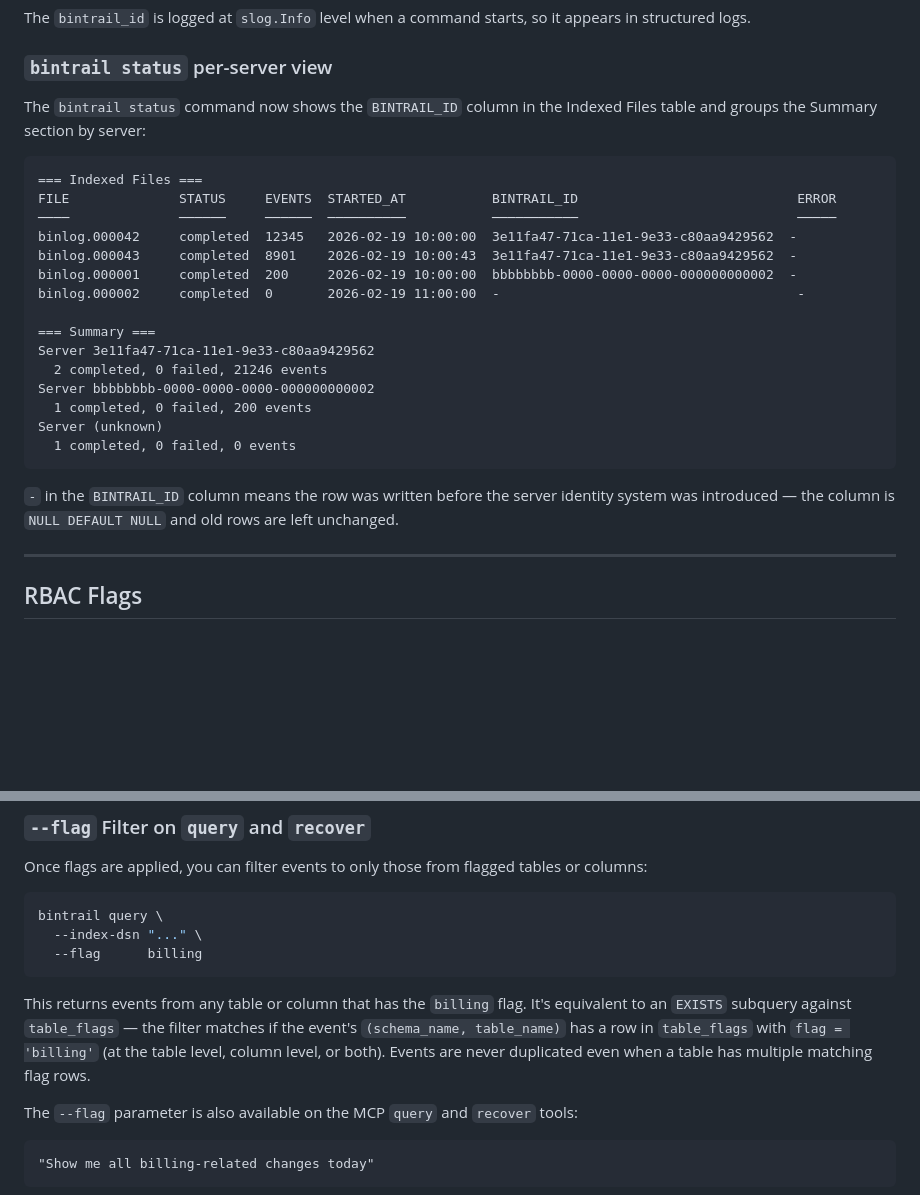
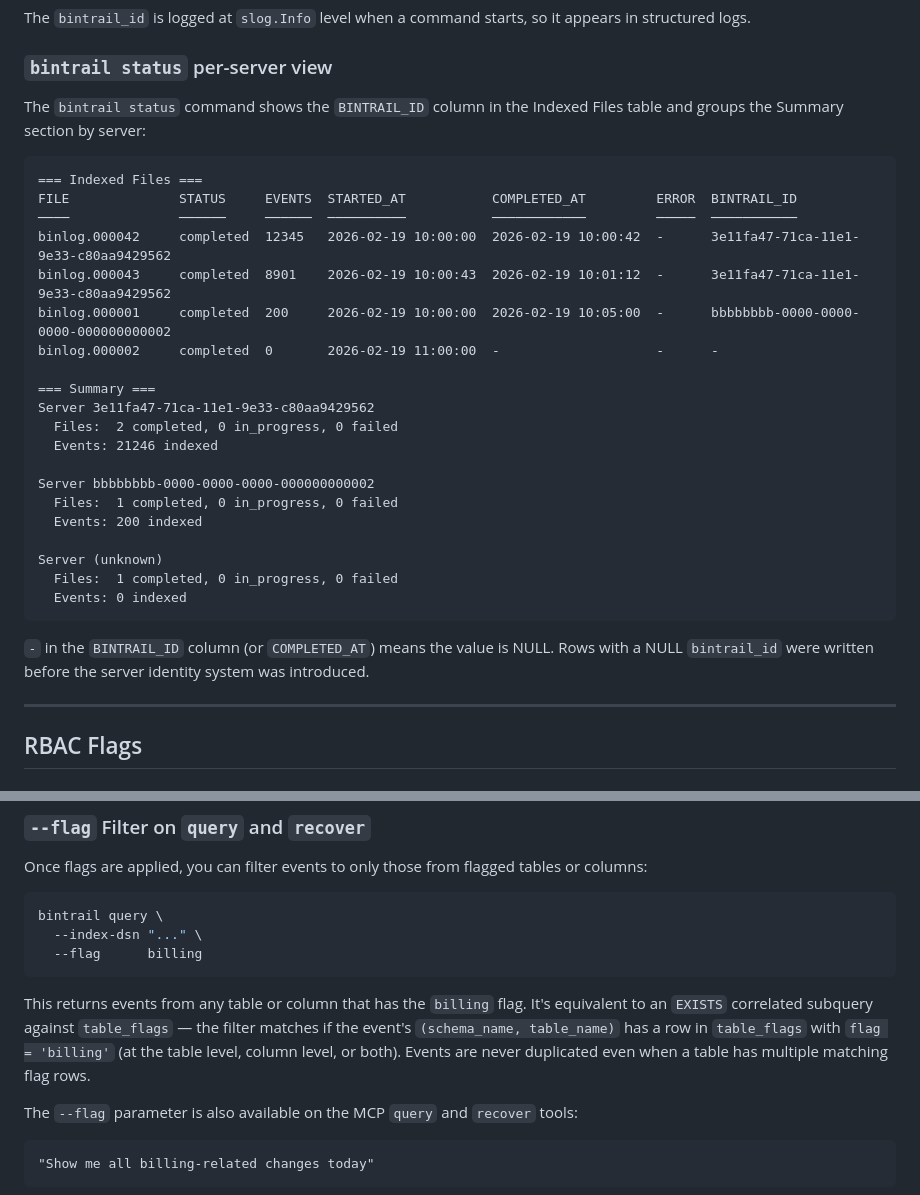
Before and after one commit to dbtrail/bintrail, a Markdown page: docs/server-identity.md, 2 parts joined by grey strips. Rendered like a GitHub page; blank space fills up the shorter version.

Commit message:
docs: fix table separators, Flag SQL description, and status output consistency

````diff
--- a/docs/server-identity.md
+++ b/docs/server-identity.md
@@ -63,27 +63,32 @@ The `bintrail_id` is logged at `slog.Info` level when a command starts, so it ap
 
 ### `bintrail status` per-server view
 
-The `bintrail status` command now shows the `BINTRAIL_ID` column in the Indexed Files table and groups the Summary section by server:
+The `bintrail status` command shows the `BINTRAIL_ID` column in the Indexed Files table and groups the Summary section by server:
 
 ```
 === Indexed Files ===
-FILE              STATUS     EVENTS  STARTED_AT           BINTRAIL_ID                            ERROR
-────              ──────     ──────  ──────────           ───────────                            ─────
-binlog.000042     completed  12345   2026-02-19 10:00:00  3e11fa47-71ca-11e1-9e33-c80aa9429562  -
-binlog.000043     completed  8901    2026-02-19 10:00:43  3e11fa47-71ca-11e1-9e33-c80aa9429562  -
-binlog.000001     completed  200     2026-02-19 10:00:00  bbbbbbbb-0000-0000-0000-000000000002  -
-binlog.000002     completed  0       2026-02-19 11:00:00  -                                      -
+FILE              STATUS     EVENTS  STARTED_AT           COMPLETED_AT         ERROR  BINTRAIL_ID
+────              ──────     ──────  ──────────           ────────────         ─────  ───────────
+binlog.000042     completed  12345   2026-02-19 10:00:00  2026-02-19 10:00:42  -      3e11fa47-71ca-11e1-9e33-c80aa9429562
+binlog.000043     completed  8901    2026-02-19 10:00:43  2026-02-19 10:01:12  -      3e11fa47-71ca-11e1-9e33-c80aa9429562
+binlog.000001     completed  200     2026-02-19 10:00:00  2026-02-19 10:05:00  -      bbbbbbbb-0000-0000-0000-000000000002
+binlog.000002     completed  0       2026-02-19 11:00:00  -                    -      -
 
 === Summary ===
 Server 3e11fa47-71ca-11e1-9e33-c80aa9429562
-  2 completed, 0 failed, 21246 events
+  Files:  2 completed, 0 in_progress, 0 failed
+  Events: 21246 indexed
+
 Server bbbbbbbb-0000-0000-0000-000000000002
-  1 completed, 0 failed, 200 events
+  Files:  1 completed, 0 in_progress, 0 failed
+  Events: 200 indexed
+
 Server (unknown)
-  1 completed, 0 failed, 0 events
+  Files:  1 completed, 0 in_progress, 0 failed
+  Events: 0 indexed
 ```
 
-`-` in the `BINTRAIL_ID` column means the row was written before the server identity system was introduced — the column is `NULL DEFAULT NULL` and old rows are left unchanged.
+`-` in the `BINTRAIL_ID` column (or `COMPLETED_AT`) means the value is NULL. Rows with a NULL `bintrail_id` were written before the server identity system was introduced.
 
 ---
 
@@ -179,7 +184,7 @@ bintrail query \
   --flag      billing
 ```
 
-This returns events from any table or column that has the `billing` flag. It's equivalent to an `EXISTS` subquery against `table_flags` — the filter matches if the event's `(schema_name, table_name)` has a row in `table_flags` with `flag = 'billing'` (at the table level, column level, or both). Events are never duplicated even when a table has multiple matching flag rows.
+This returns events from any table or column that has the `billing` flag. It's equivalent to an `EXISTS` correlated subquery against `table_flags` — the filter matches if the event's `(schema_name, table_name)` has a row in `table_flags` with `flag = 'billing'` (at the table level, column level, or both). Events are never duplicated even when a table has multiple matching flag rows.
 
 The `--flag` parameter is also available on the MCP `query` and `recover` tools:
 
````
Also changed, not shown: docs/query-and-recovery.md (+3 -3 lines).
